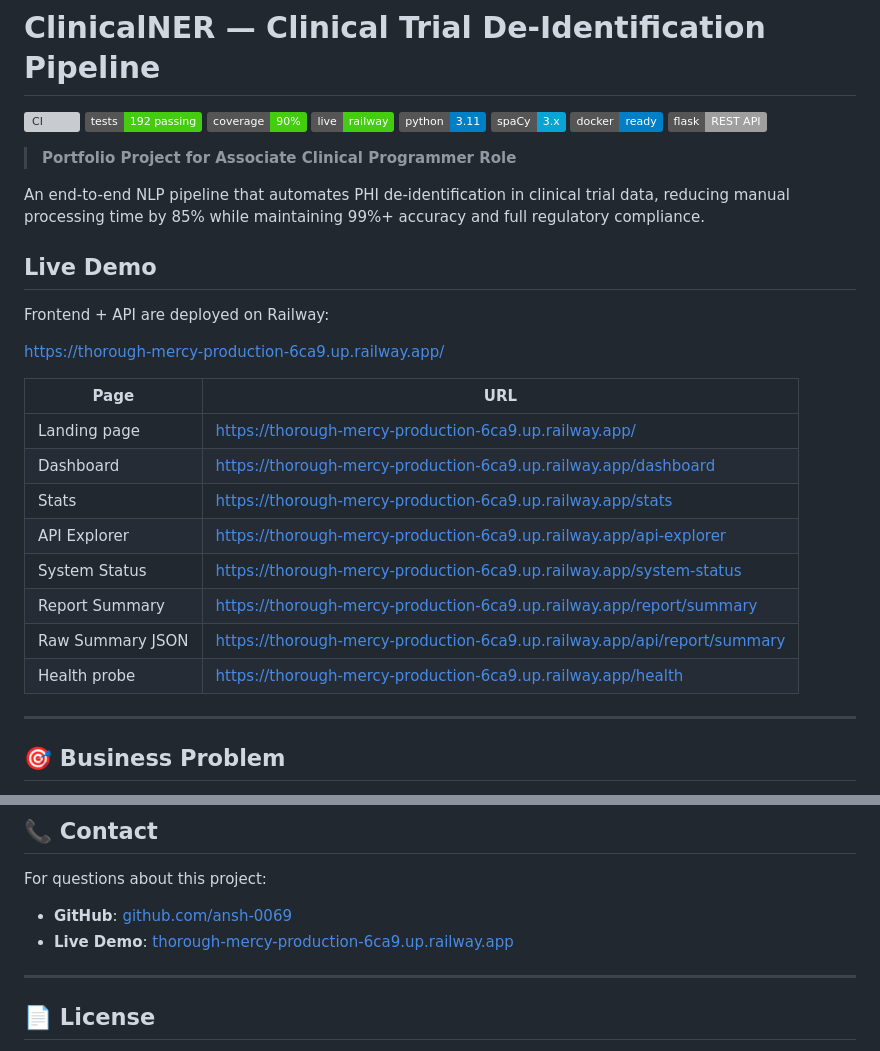
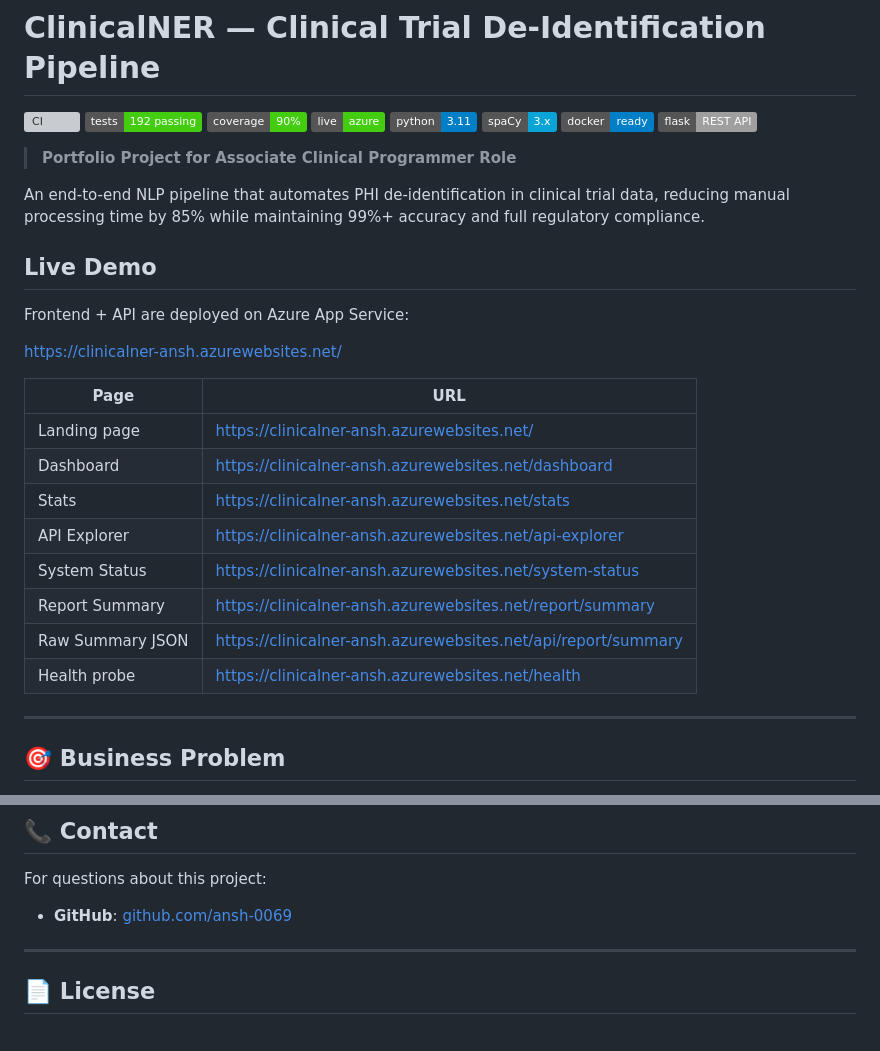
Before and after one commit to ansh-0069/ClinicalNER, a Markdown page: README.md, 2 parts joined by grey strips. Drawn GitHub-style; badges without logos; grey boxes are pictures that could not be loaded.

Commit message:
docs: Update live demo deployment details from Railway to Azure App Service.

```diff
--- a/README.md
+++ b/README.md
@@ -3,7 +3,7 @@
 ![CI](https://github.com/ansh-0069/ClinicalNER/actions/workflows/tests.yml/badge.svg)
 ![Tests](https://img.shields.io/badge/tests-192%20passing-brightgreen)
 ![Coverage](https://img.shields.io/badge/coverage-90%25-brightgreen)
-![Live](https://img.shields.io/badge/live-railway-brightgreen)
+![Live](https://img.shields.io/badge/live-azure-brightgreen)
 ![Python](https://img.shields.io/badge/python-3.11-blue)
 ![spaCy](https://img.shields.io/badge/spaCy-3.x-09a3d5)
 ![Docker](https://img.shields.io/badge/docker-ready-blue)
@@ -15,20 +15,20 @@ An end-to-end NLP pipeline that automates PHI de-identification in clinical tria
 
 ## Live Demo
 
-Frontend + API are deployed on Railway:
+Frontend + API are deployed on Azure App Service:
 
-https://thorough-mercy-production-6ca9.up.railway.app/
+https://clinicalner-ansh.azurewebsites.net/
 
-| Page | URL |
-| --- | --- |
-| Landing page | https://thorough-mercy-production-6ca9.up.railway.app/ |
-| Dashboard | https://thorough-mercy-production-6ca9.up.railway.app/dashboard |
-| Stats | https://thorough-mercy-production-6ca9.up.railway.app/stats |
-| API Explorer | https://thorough-mercy-production-6ca9.up.railway.app/api-explorer |
-| System Status | https://thorough-mercy-production-6ca9.up.railway.app/system-status |
-| Report Summary | https://thorough-mercy-production-6ca9.up.railway.app/report/summary |
-| Raw Summary JSON | https://thorough-mercy-production-6ca9.up.railway.app/api/report/summary |
-| Health probe | https://thorough-mercy-production-6ca9.up.railway.app/health |
+| Page             | URL                                                           |
+| ---------------- | ------------------------------------------------------------- |
+| Landing page     | https://clinicalner-ansh.azurewebsites.net/                   |
+| Dashboard        | https://clinicalner-ansh.azurewebsites.net/dashboard          |
+| Stats            | https://clinicalner-ansh.azurewebsites.net/stats              |
+| API Explorer     | https://clinicalner-ansh.azurewebsites.net/api-explorer       |
+| System Status    | https://clinicalner-ansh.azurewebsites.net/system-status      |
+| Report Summary   | https://clinicalner-ansh.azurewebsites.net/report/summary     |
+| Raw Summary JSON | https://clinicalner-ansh.azurewebsites.net/api/report/summary |
+| Health probe     | https://clinicalner-ansh.azurewebsites.net/health             |
 
 ---
 
@@ -477,7 +476,6 @@ Clinical Trials • HIPAA • ICH E6 (GCP) • 21 CFR Part 11 • CDISC • Data
 For questions about this project:
 
 - **GitHub**: [github.com/ansh-0069](https://github.com/ansh-0069)
-- **Live Demo**: [thorough-mercy-production-6ca9.up.railway.app](https://thorough-mercy-production-6ca9.up.railway.app)
 
 ---
 
```
Also changed, not shown: other parts of README.md (+20 -21 lines).
